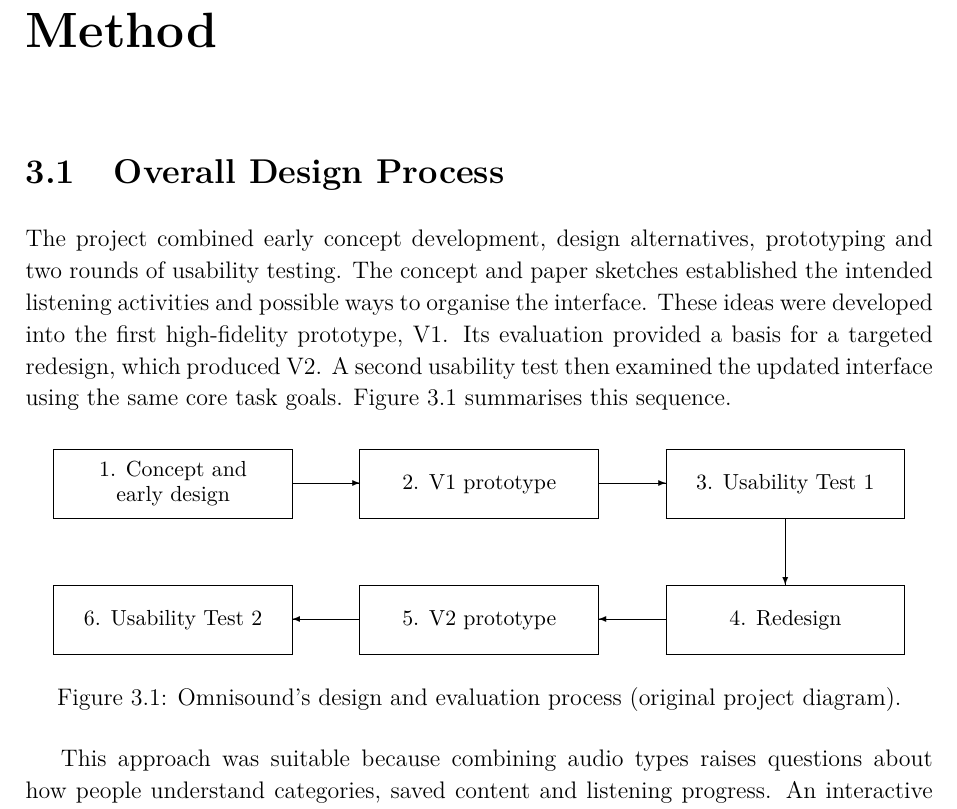
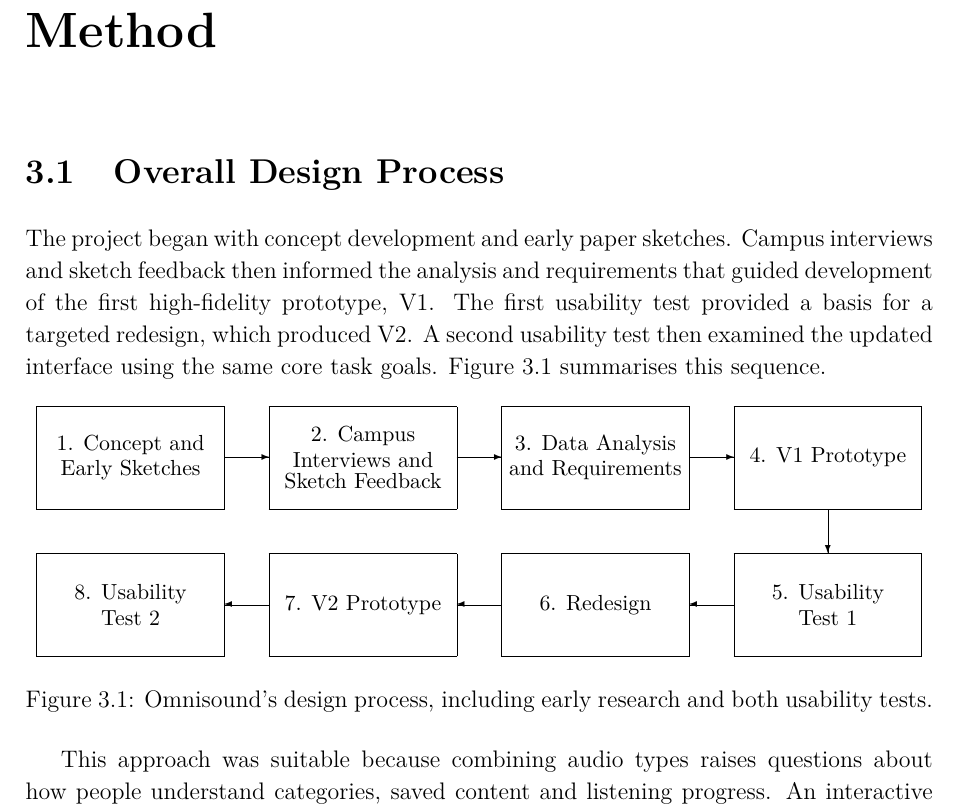
Before and after one commit to Rumple12/ui-proj, a LaTeX thesis (report/main.tex, which reads report/chapters/03-method.tex): part of page 12 of 48, cut so that both start at the same text. Compiled offline with pdfLaTeX.

Commit message:
Include early research in the eight-stage design process diagram

```diff
--- a/report/chapters/03-method.tex
+++ b/report/chapters/03-method.tex
@@ -4,35 +4,37 @@
 \section{Overall Design Process}
 \label{sec:overall-design-process}
 
-The project combined early concept development, design alternatives,
-prototyping and two rounds of usability testing. The concept and paper
-sketches established the intended listening activities and possible ways to
-organise the interface. These ideas were developed into the first
-high-fidelity prototype, V1. Its evaluation provided a basis for a targeted
-redesign, which produced V2. A second usability test then examined the updated
-interface using the same core task goals. Figure~\ref{fig:method-process}
-summarises this sequence.
+The project began with concept development and early paper sketches. Campus
+interviews and sketch feedback then informed the analysis and requirements
+that guided development of the first high-fidelity prototype, V1. The first
+usability test provided a basis for a targeted redesign, which produced V2.
+A second usability test then examined the updated interface using the same
+core task goals. Figure~\ref{fig:method-process} summarises this sequence.
 
 \begin{figure}[htbp]
   \centering
   \begingroup
   \setlength{\unitlength}{1mm}
   \small
-  \begin{picture}(150,38)
-    \put(0,24){\framebox(42,12){\shortstack{1. Concept and\\early design}}}
-    \put(54,24){\framebox(42,12){2. V1 prototype}}
-    \put(108,24){\framebox(42,12){3. Usability Test 1}}
-    \put(42,30){\vector(1,0){12}}
-    \put(96,30){\vector(1,0){12}}
-    \put(129,24){\vector(0,-1){12}}
-    \put(108,0){\framebox(42,12){4. Redesign}}
-    \put(54,0){\framebox(42,12){5. V2 prototype}}
-    \put(0,0){\framebox(42,12){6. Usability Test 2}}
-    \put(108,6){\vector(-1,0){12}}
-    \put(54,6){\vector(-1,0){12}}
+  \begin{picture}(156,44)
+    \put(0,26){\framebox(33,18){\shortstack{1. Concept and\\Early Sketches}}}
+    \put(41,26){\framebox(33,18){\shortstack{2. Campus\\Interviews and\\Sketch Feedback}}}
+    \put(82,26){\framebox(33,18){\shortstack{3. Data Analysis\\and Requirements}}}
+    \put(123,26){\framebox(33,18){4. V1 Prototype}}
+    \put(33,35){\vector(1,0){8}}
+    \put(74,35){\vector(1,0){8}}
+    \put(115,35){\vector(1,0){8}}
+    \put(139.5,26){\vector(0,-1){8}}
+    \put(123,0){\framebox(33,18){\shortstack{5. Usability\\Test 1}}}
+    \put(82,0){\framebox(33,18){6. Redesign}}
+    \put(41,0){\framebox(33,18){7. V2 Prototype}}
+    \put(0,0){\framebox(33,18){\shortstack{8. Usability\\Test 2}}}
+    \put(123,9){\vector(-1,0){8}}
+    \put(82,9){\vector(-1,0){8}}
+    \put(41,9){\vector(-1,0){8}}
   \end{picture}
   \endgroup
-  \caption{Omnisound's design and evaluation process (original project diagram).}
+  \caption{Omnisound's design process, including early research and both usability tests.}
   \label{fig:method-process}
 \end{figure}
 
```
Also changed, not shown: 1 other file.
